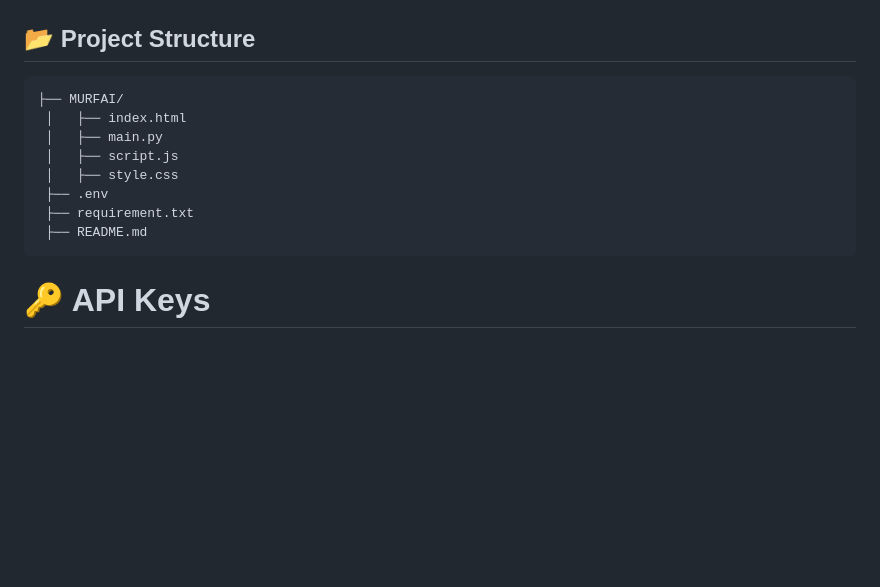
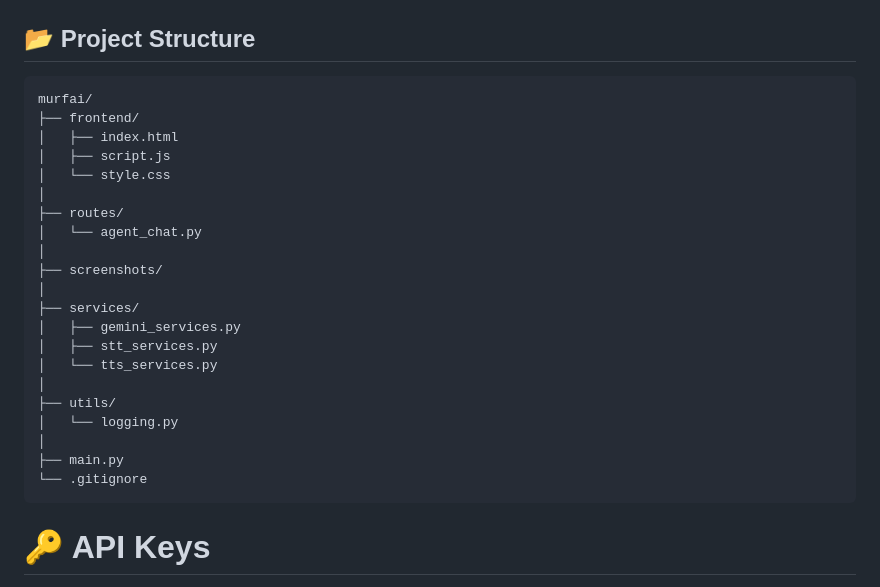
Before and after one commit to Maheswar-Sah00/echo-testv2, a Markdown page: README.md, the part around the change. GitHub-like rendering; blank space fills up the shorter version.

````diff
--- a/README.md
+++ b/README.md
@@ -128,14 +128,27 @@ Welcome to my journey through the Murf AI Voice Agent 30-Day Challenge! I'm buil
 # 🛠 Installation & Run Instructions
 ## 📂 Project Structure
 ```
-├── MURFAI/
- │   ├── index.html
- │   ├── main.py
- │   ├── script.js
- │   ├── style.css
- ├── .env
- ├── requirement.txt
- ├── README.md
+murfai/
+├── frontend/
+│   ├── index.html
+│   ├── script.js
+│   └── style.css
+│
+├── routes/
+│   └── agent_chat.py
+│
+├── screenshots/
+│
+├── services/
+│   ├── gemini_services.py
+│   ├── stt_services.py
+│   └── tts_services.py
+│
+├── utils/
+│   └── logging.py
+│
+├── main.py
+└── .gitignore
 ```
 
 # 🔑 API Keys
````
